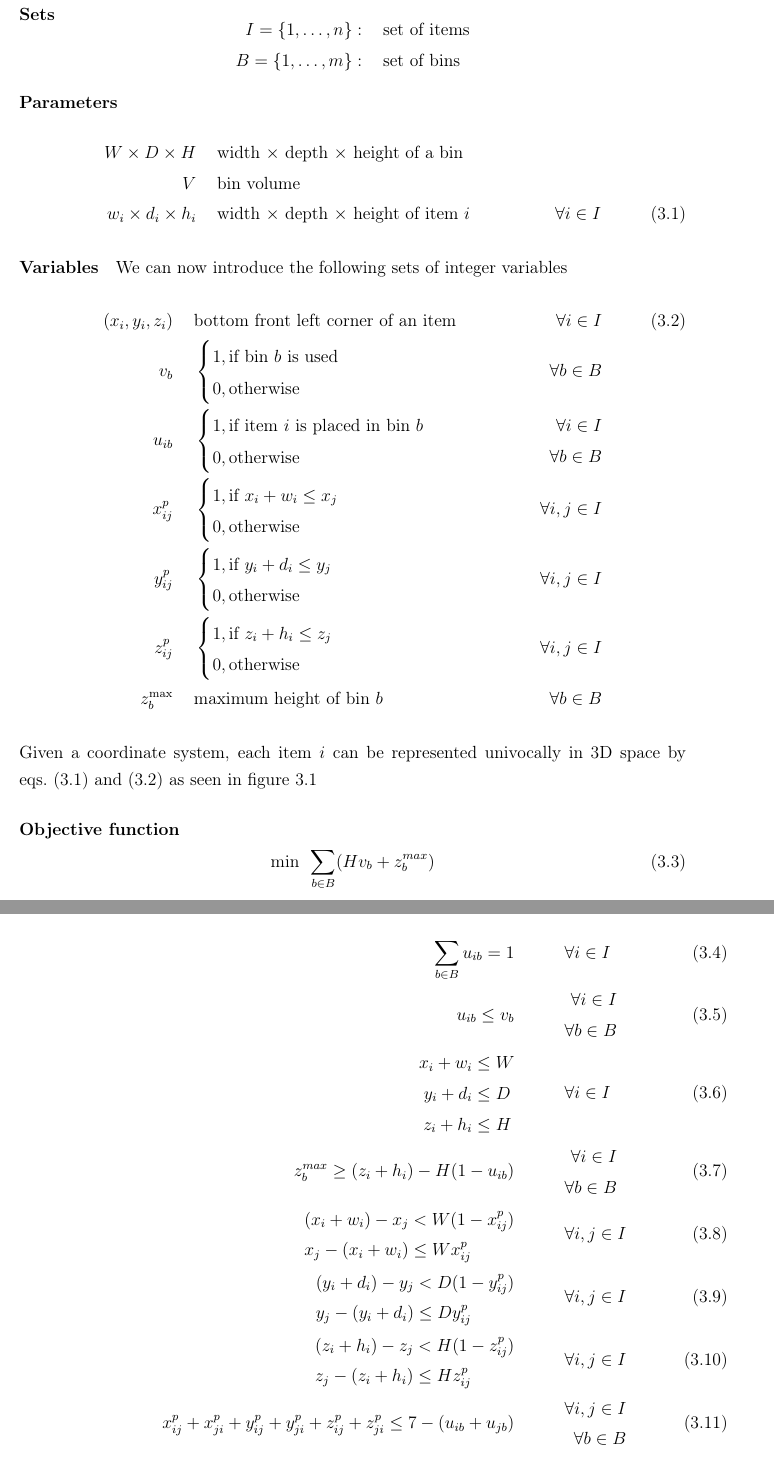
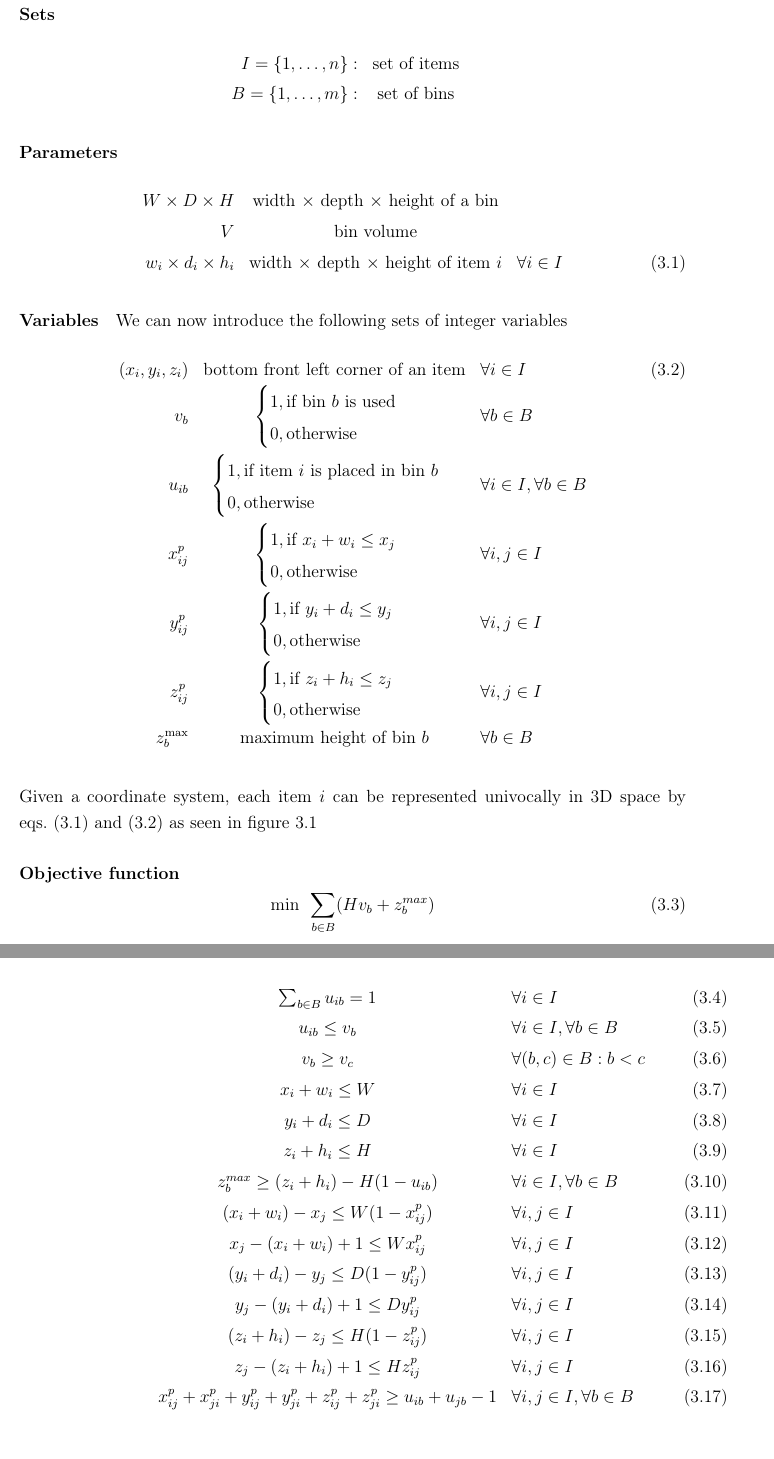
Before and after one commit to artumino/BinPackingThesis, a LaTeX thesis (paper/main.tex, which reads paper/problem.tex): two parts of pages 14 and 15 of 46, joined at a grey line, cut so that both start at the same text. Compiled offline with pdfLaTeX.

Commit message:
Updates to model

```diff
--- a/paper/problem.tex
+++ b/paper/problem.tex
@@ -24,44 +24,42 @@ We'll now introduce a MILP model for the standard 3DBPP problem definition and t
 
 We start by defining the known sets and parameters of the problem.
 \paragraph*{Sets}
-\begin{align*}
-    I = \{1,\dots, n \}: \hspace{.5cm}& \text{set of items} \\
-    B = \{1,\dots, m \}: \hspace{.5cm}& \text{set of bins}
-\end{align*}
+\begin{eqnarray*}
+    I = \{1,\dots, n \}: & \text{set of items} \\
+    B = \{1,\dots, m \}: & \text{set of bins}
+\end{eqnarray*}
 \paragraph*{Parameters}
-\begin{align}
-          W \times D \times H  \hspace{.5cm}& \text{width $\times$ depth $\times$ height of a bin} \notag \\
-                            V  \hspace{.5cm}& \text{bin volume} \notag \\
-    w_i \times d_i \times h_i  \hspace{.5cm}& \text{width $\times$ depth $\times$ height of item $i$} & \forall i \in I \label{par:item_dim}
-\end{align}
+\begin{eqnarray}
+          W \times D \times H  & \text{width $\times$ depth $\times$ height of a bin} \notag \\
+                            V  & \text{bin volume} \notag \\
+    w_i \times d_i \times h_i  & \text{width $\times$ depth $\times$ height of item $i$} & \forall i \in I \label{par:item_dim}
+\end{eqnarray}
 
 \paragraph*{Variables} We can now introduce the following sets of integer variables
-\begin{align}
-              (x_i,y_i,z_i) \hspace{.5cm}& \text{bottom front left corner of an item} & \forall i \in I \label{var:item_pos} \\
-                    v_{b} \hspace{.5cm}& \begin{cases}
+\begin{eqnarray}
+              (x_i,y_i,z_i) & \text{bottom front left corner of an item} & \forall i \in I \label{var:item_pos} \\
+                    v_{b} & \begin{cases}
                                             1, \text{if bin $b$ is used} \\
                                             0, \text{otherwise}
                                         \end{cases} & \forall b \in B \notag \\
-                    u_{ib} \hspace{.5cm}& \begin{cases}
+                    u_{ib} & \begin{cases}
                                             1, \text{if item $i$ is placed in bin $b$} \\
                                             0, \text{otherwise}
-                                        \end{cases} & \begin{aligned} \forall i \in I \\
-                                                                \forall b \in B
-                                                        \end{aligned} \notag \\
-                    x^p_{ij} \hspace{.5cm}& \begin{cases}
+                                        \end{cases} & \forall i \in I, \forall b \in B  \notag \\
+                    x^p_{ij} & \begin{cases}
                                             1, \text{if $x_i + w_i \le x_j$} \\
                                             0, \text{otherwise}
                                         \end{cases} & \forall i,j \in I \notag \\
-                    y^p_{ij} \hspace{.5cm}& \begin{cases}
+                    y^p_{ij} & \begin{cases}
                                             1, \text{if $y_i + d_i \le y_j$} \\
                                             0, \text{otherwise}
                                         \end{cases} & \forall i,j \in I \notag \\
-                    z^p_{ij} \hspace{.5cm}& \begin{cases}
+                    z^p_{ij} & \begin{cases}
                                             1, \text{if $z_i + h_i \le z_j$} \\
                                             0, \text{otherwise}
                                         \end{cases} & \forall i,j \in I \notag \\
-            z_b^\text{max} \hspace{.5cm}& \text{maximum height of bin $b$} & \forall b \in B \notag
-\end{align}
+            z_b^\text{max} & \text{maximum height of bin $b$} & \forall b \in B \notag
+\end{eqnarray}
 
 Given a coordinate system, each item $i$ can be represented univocally in 3D space by \cref{par:item_dim,var:item_pos} as seen in figure \ref{fig:coordinate_system}
 \begin{figure}
@@ -80,25 +78,20 @@ Given a coordinate system, each item $i$ can be represented univocally in 3D spa
 
 \paragraph*{Constraints}
 \begin{eqnarray}
-    \sum_{b \in B} u_{ib} = 1 \hspace{.5cm}& & \forall i \in I  \label{cons:all_items_in_bin} \\
-    u_{ib} \le v_b \hspace{.5cm}& & \begin{aligned} \forall i \in I \\
-                                                    \forall b \in B
-                                    \end{aligned} \label{cons:items_in_used_bins} \\
-    \begin{aligned} x_i + w_i &\le W \\
-                    y_i + d_i &\le D \\
-                    z_i + h_i &\le H \\ \end{aligned} \hspace{.5cm}& & \forall i \in I \label{cons:inside} \\
-    z^{max}_b \ge (z_i + h_i) - H(1-u_{ib}) \hspace{.5cm}& & \begin{aligned} \forall i \in I \\
-                                                                    \forall b \in B
-                                                            \end{aligned} \label{cons:maxz} \\
-    \begin{aligned} (x_i + w_i) - x_j &< W(1 - x^p_{ij}) \\ %FIXME: should all be labeled, check the inequalities they are probably wrong
-                    x_j - (x_i + w_i) &\le W x^p_{ij} \end{aligned} \hspace{.5cm}& & \forall i,j \in I \label{cons:x_prec} \\
-    \begin{aligned} (y_i + d_i) - y_j &< D(1 - y^p_{ij}) \\
-                    y_j - (y_i + d_i) &\le D y^p_{ij} \end{aligned} \hspace{.5cm}& & \forall i,j \in I \label{cons:y_prec} \\
-    \begin{aligned} (z_i + h_i) - z_j &< H(1 - z^p_{ij}) \\
-                    z_j - (z_i + h_i) &\le H z^p_{ij} \end{aligned} \hspace{.5cm}& & \forall i,j \in I \label{cons:z_prec} \\
-    x^p_{ij} + x^p_{ji} + y^p_{ij} + y^p_{ji} + z^p_{ij} + z^p_{ji} \le 7 - (u_{ib} + u_{jb}) \hspace{.5cm}& & \begin{aligned} \forall i,j \in I \\
-                                                                                                                                \forall b \in B
-                                                                                                                        \end{aligned} \label{cons:no_overlap}
+    & \sum_{b \in B}{u_{ib}} = 1 & \forall i \in I  \label{cons:all_items_in_bin} \\
+    & u_{ib} \le v_b & \forall i \in I, \forall b \in B \label{cons:items_in_used_bins} \\
+    & v_b \ge v_c & \forall (b,c) \in B : b < c  \label{cons:bin_breaking} \\
+    & x_i + w_i \le W & \forall i \in I \label{cons:inside_x} \\
+    & y_i + d_i \le D & \forall i \in I \label{cons:inside_y} \\
+    & z_i + h_i \le H & \forall i \in I \label{cons:inside_z} \\
+    & z^{max}_b \ge (z_i + h_i) - H(1-u_{ib}) & \forall i \in I, \forall b \in B \label{cons:maxz} \\
+    & (x_i + w_i) - x_j\le W(1 - x^p_{ij}) & \forall i,j \in I \label{cons:x_prec_1} \\
+    & x_j - (x_i + w_i) + 1 \le W x^p_{ij} & \forall i,j \in I \label{cons:x_prec_2} \\
+    & (y_i + d_i) - y_j \le D(1 - y^p_{ij}) & \forall i,j \in I \label{cons:y_prec_1} \\
+    & y_j - (y_i + d_i) + 1 \le D y^p_{ij} & \forall i,j \in I \label{cons:y_prec_2} \\
+    & (z_i + h_i) - z_j\le H(1 - z^p_{ij}) & \forall i,j \in I \label{cons:z_prec_1} \\
+    & z_j - (z_i + h_i) + 1 \le H z^p_{ij} & \forall i,j \in I \label{cons:z_prec_2} \\
+    & x^p_{ij} + x^p_{ji} + y^p_{ij} + y^p_{ji} + z^p_{ij} + z^p_{ji} \ge u_{ib} + u_{jb} - 1 & \forall i,j \in I, \forall b \in B \label{cons:no_overlap}
 \end{eqnarray}
 \subsection*{Othogonal rotations}
 
```
Also changed, not shown: paper/algorithms/group_by_height.tex (+1 -1 lines), paper/main.pdf, paper/problem.tex (34 more changed lines).
